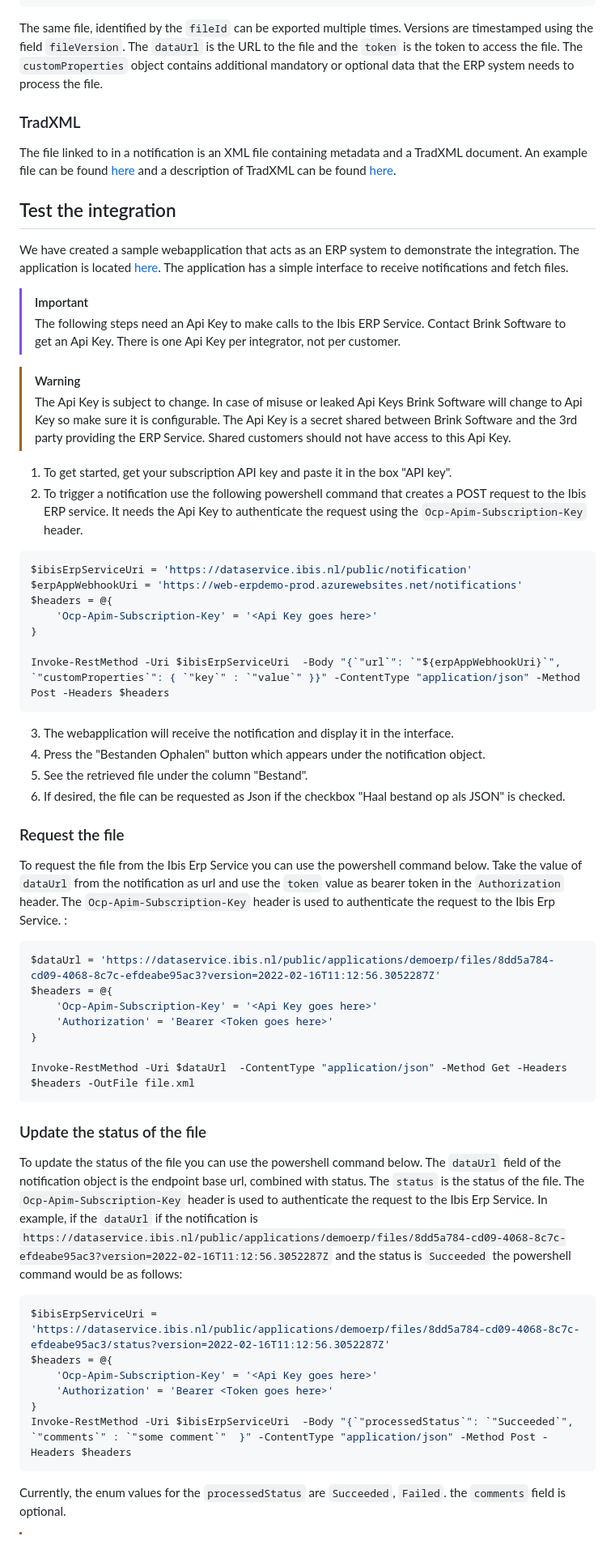
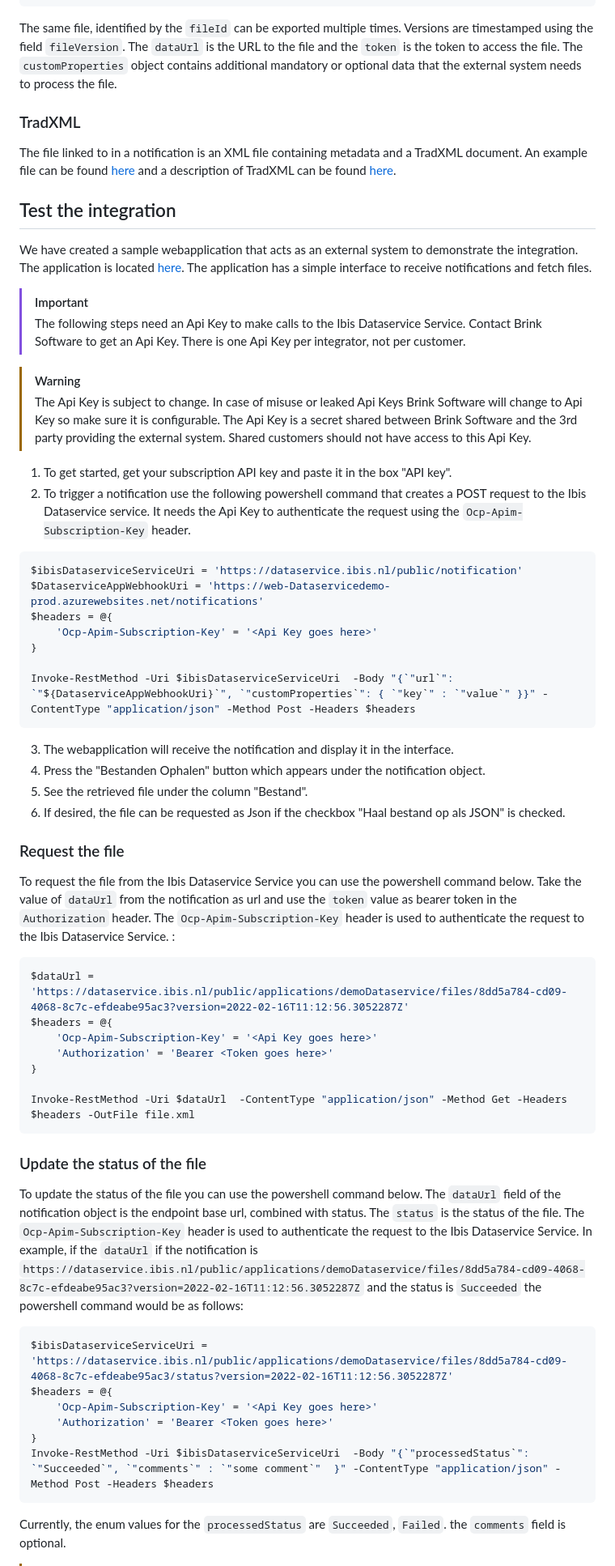
Before and after one commit to Brink-Software/Ibis.Dataservice.Demo, a Markdown page: README.md, the part around the change printed below. Shown: that part at 81% size. Drawn GitHub-style; blank space fills up the shorter version.

````diff
--- a/README.md
+++ b/README.md
@@ -46,7 +46,7 @@ When the ERP System requests the file from the notification it needs to send a B
 }
 ```
 
-The same file, identified by the `fileId` can be exported multiple times. Versions are timestamped using the field `fileVersion`. The `dataUrl` is the URL to the file and the `token` is the token to access the file. The `customProperties` object contains additional mandatory or optional data that the ERP system needs to process the file.
+The same file, identified by the `fileId` can be exported multiple times. Versions are timestamped using the field `fileVersion`. The `dataUrl` is the URL to the file and the `token` is the token to access the file. The `customProperties` object contains additional mandatory or optional data that the external system needs to process the file.
 
 ### TradXML
 
@@ -54,25 +54,25 @@ The file linked to in a notification is an XML file containing metadata and a Tr
 
 ## Test the integration
 
-We have created a sample webapplication that acts as an ERP system to demonstrate the integration. The application is located [here](https://web-erpdemo-prod.azurewebsites.net/). The application has a simple interface to receive notifications and fetch files.
+We have created a sample webapplication that acts as an external system to demonstrate the integration. The application is located [here](https://web-Dataservicedemo-prod.azurewebsites.net/). The application has a simple interface to receive notifications and fetch files.
 
 > [!IMPORTANT]
-> The following steps need an Api Key to make calls to the Ibis ERP Service. Contact Brink Software to get an Api Key. There is one Api Key per integrator, not per customer.
+> The following steps need an Api Key to make calls to the Ibis Dataservice Service. Contact Brink Software to get an Api Key. There is one Api Key per integrator, not per customer.
 
 > [!WARNING]
-> The Api Key is subject to change. In case of misuse or leaked Api Keys Brink Software will change to Api Key so make sure it is configurable. The Api Key is a secret shared between Brink Software and the 3rd party providing the ERP Service. Shared customers should not have access to this Api Key.
+> The Api Key is subject to change. In case of misuse or leaked Api Keys Brink Software will change to Api Key so make sure it is configurable. The Api Key is a secret shared between Brink Software and the 3rd party providing the external system. Shared customers should not have access to this Api Key.
 
 1. To get started, get your subscription API key and paste it in the box "API key".
-2. To trigger a notification use the following powershell command that creates a POST request to the Ibis ERP service. It needs the Api Key to authenticate the request using the `Ocp-Apim-Subscription-Key` header.
+2. To trigger a notification use the following powershell command that creates a POST request to the Ibis Dataservice service. It needs the Api Key to authenticate the request using the `Ocp-Apim-Subscription-Key` header.
 
 ```powershell
-$ibisErpServiceUri = 'https://dataservice.ibis.nl/public/notification'
-$erpAppWebhookUri = 'https://web-erpdemo-prod.azurewebsites.net/notifications'
+$ibisDataserviceServiceUri = 'https://dataservice.ibis.nl/public/notification'
+$DataserviceAppWebhookUri = 'https://web-Dataservicedemo-prod.azurewebsites.net/notifications'
 $headers = @{
     'Ocp-Apim-Subscription-Key' = '<Api Key goes here>'
 }
 
-Invoke-RestMethod -Uri $ibisErpServiceUri  -Body "{`"url`": `"${erpAppWebhookUri}`", `"customProperties`": { `"key`" : `"value`" }}" -ContentType "application/json" -Method Post -Headers $headers
+Invoke-RestMethod -Uri $ibisDataserviceServiceUri  -Body "{`"url`": `"${DataserviceAppWebhookUri}`", `"customProperties`": { `"key`" : `"value`" }}" -ContentType "application/json" -Method Post -Headers $headers
 ```
 
 3. The webapplication will receive the notification and display it in the interface.
@@ -82,10 +82,10 @@ Invoke-RestMethod -Uri $ibisErpServiceUri  -Body "{`"url`": `"${erpAppWebhookUri
 
 ### Request the file
 
-To request the file from the Ibis Erp Service you can use the powershell command below. Take the value of `dataUrl` from the notification as url and use the `token` value as bearer token in the `Authorization` header. The `Ocp-Apim-Subscription-Key` header is used to authenticate the request to the Ibis Erp Service. :
+To request the file from the Ibis Dataservice Service you can use the powershell command below. Take the value of `dataUrl` from the notification as url and use the `token` value as bearer token in the `Authorization` header. The `Ocp-Apim-Subscription-Key` header is used to authenticate the request to the Ibis Dataservice Service. :
 
 ```powershell
-$dataUrl = 'https://dataservice.ibis.nl/public/applications/demoerp/files/8dd5a784-cd09-4068-8c7c-efdeabe95ac3?version=2022-02-16T11:12:56.3052287Z'
+$dataUrl = 'https://dataservice.ibis.nl/public/applications/demoDataservice/files/8dd5a784-cd09-4068-8c7c-efdeabe95ac3?version=2022-02-16T11:12:56.3052287Z'
 $headers = @{
     'Ocp-Apim-Subscription-Key' = '<Api Key goes here>'
     'Authorization' = 'Bearer <Token goes here>'
@@ -96,16 +96,16 @@ Invoke-RestMethod -Uri $dataUrl  -ContentType "application/json" -Method Get -He
 
 ### Update the status of the file
 
-To update the status of the file you can use the powershell command below. The `dataUrl` field of the notification object is the endpoint base url, combined with status. The `status` is the status of the file. The `Ocp-Apim-Subscription-Key` header is used to authenticate the request to the Ibis Erp Service.
-In example, if the `dataUrl` if the notification is `https://dataservice.ibis.nl/public/applications/demoerp/files/8dd5a784-cd09-4068-8c7c-efdeabe95ac3?version=2022-02-16T11:12:56.3052287Z` and the status is `Succeeded` the powershell command would be as follows:
+To update the status of the file you can use the powershell command below. The `dataUrl` field of the notification object is the endpoint base url, combined with status. The `status` is the status of the file. The `Ocp-Apim-Subscription-Key` header is used to authenticate the request to the Ibis Dataservice Service.
+In example, if the `dataUrl` if the notification is `https://dataservice.ibis.nl/public/applications/demoDataservice/files/8dd5a784-cd09-4068-8c7c-efdeabe95ac3?version=2022-02-16T11:12:56.3052287Z` and the status is `Succeeded` the powershell command would be as follows:
 
 ```powershell
-$ibisErpServiceUri = 'https://dataservice.ibis.nl/public/applications/demoerp/files/8dd5a784-cd09-4068-8c7c-efdeabe95ac3/status?version=2022-02-16T11:12:56.3052287Z'
+$ibisDataserviceServiceUri = 'https://dataservice.ibis.nl/public/applications/demoDataservice/files/8dd5a784-cd09-4068-8c7c-efdeabe95ac3/status?version=2022-02-16T11:12:56.3052287Z'
 $headers = @{
     'Ocp-Apim-Subscription-Key' = '<Api Key goes here>'
     'Authorization' = 'Bearer <Token goes here>'
 }
-Invoke-RestMethod -Uri $ibisErpServiceUri  -Body "{`"processedStatus`": `"Succeeded`", `"comments`" : `"some comment`"  }" -ContentType "application/json" -Method Post -Headers $headers
+Invoke-RestMethod -Uri $ibisDataserviceServiceUri  -Body "{`"processedStatus`": `"Succeeded`", `"comments`" : `"some comment`"  }" -ContentType "application/json" -Method Post -Headers $headers
 ```
 Currently, the enum values for the `processedStatus` are `Succeeded`, `Failed`. the `comments` field is optional.
 
````
Also changed, not shown: other parts of README.md (+16 -16 lines).
